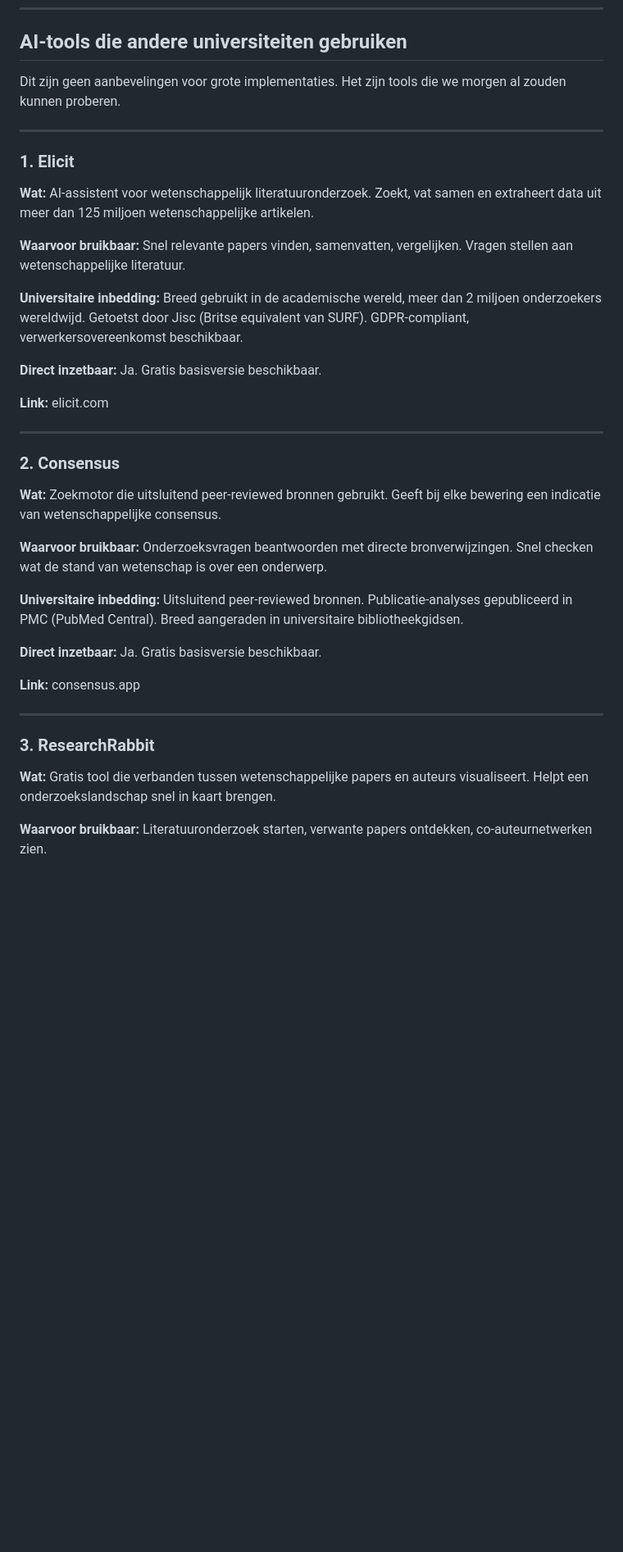
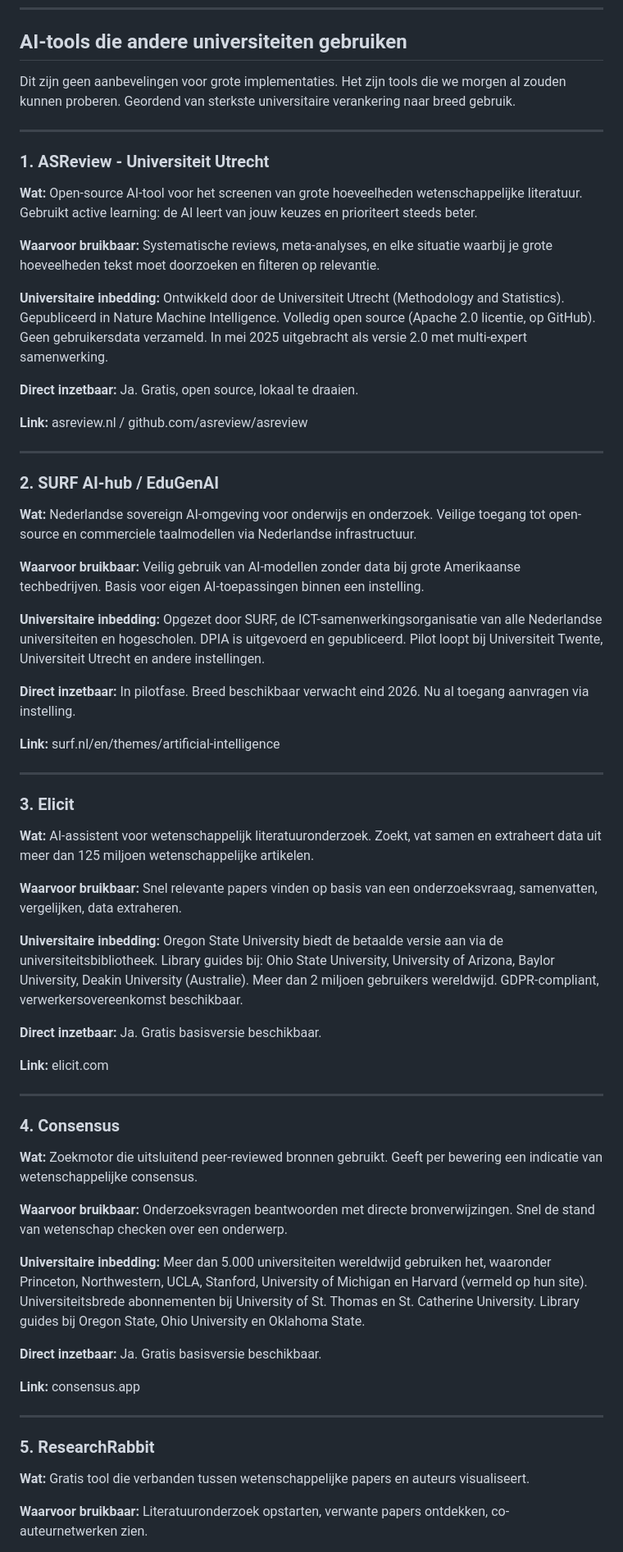
Before and after one commit to Windesheim-A-I-Support/Inventarisatie-kleine-AI-toepassingen-binnen-het-team, a Markdown page: updates/week-01-email-michiel.md, the part around one of its changes. Shown at 82% size. Drawn GitHub-style; blank space fills up the shorter version.

Commit message:
Diepere toolverkenning met specifieke universiteiten per tool
- ASReview (Universiteit Utrecht) toegevoegd als sterkste vondst
- Per tool: welke universiteiten gebruiken of onderschrijven het
- Volgorde aangepast op mate van universitaire verankering

Co-Authored-By: Claude Sonnet 4.6 <noreply@anthropic.com>

```diff
--- a/updates/week-01-email-michiel.md
+++ b/updates/week-01-email-michiel.md
@@ -60,17 +60,45 @@ Sterkste signaal: "[letterlijke uitspraak]"
 
 ## AI-tools die andere universiteiten gebruiken
 
-Dit zijn geen aanbevelingen voor grote implementaties. Het zijn tools die we morgen al zouden kunnen proberen.
+Dit zijn geen aanbevelingen voor grote implementaties. Het zijn tools die we morgen al zouden kunnen proberen. Geordend van sterkste universitaire verankering naar breed gebruik.
 
 ---
 
-### 1. Elicit
+### 1. ASReview - Universiteit Utrecht
+
+**Wat:** Open-source AI-tool voor het screenen van grote hoeveelheden wetenschappelijke literatuur. Gebruikt active learning: de AI leert van jouw keuzes en prioriteert steeds beter.
+
+**Waarvoor bruikbaar:** Systematische reviews, meta-analyses, en elke situatie waarbij je grote hoeveelheden tekst moet doorzoeken en filteren op relevantie.
+
+**Universitaire inbedding:** Ontwikkeld door de Universiteit Utrecht (Methodology and Statistics). Gepubliceerd in Nature Machine Intelligence. Volledig open source (Apache 2.0 licentie, op GitHub). Geen gebruikersdata verzameld. In mei 2025 uitgebracht als versie 2.0 met multi-expert samenwerking.
+
+**Direct inzetbaar:** Ja. Gratis, open source, lokaal te draaien.
+
+**Link:** asreview.nl / github.com/asreview/asreview
+
+---
+
+### 2. SURF AI-hub / EduGenAI
+
+**Wat:** Nederlandse sovereign AI-omgeving voor onderwijs en onderzoek. Veilige toegang tot open-source en commerciele taalmodellen via Nederlandse infrastructuur.
+
+**Waarvoor bruikbaar:** Veilig gebruik van AI-modellen zonder data bij grote Amerikaanse techbedrijven. Basis voor eigen AI-toepassingen binnen een instelling.
+
+**Universitaire inbedding:** Opgezet door SURF, de ICT-samenwerkingsorganisatie van alle Nederlandse universiteiten en hogescholen. DPIA is uitgevoerd en gepubliceerd. Pilot loopt bij Universiteit Twente, Universiteit Utrecht en andere instellingen.
+
+**Direct inzetbaar:** In pilotfase. Breed beschikbaar verwacht eind 2026. Nu al toegang aanvragen via instelling.
+
+**Link:** surf.nl/en/themes/artificial-intelligence
+
+---
+
+### 3. Elicit
 
 **Wat:** AI-assistent voor wetenschappelijk literatuuronderzoek. Zoekt, vat samen en extraheert data uit meer dan 125 miljoen wetenschappelijke artikelen.
 
-**Waarvoor bruikbaar:** Snel relevante papers vinden, samenvatten, vergelijken. Vragen stellen aan wetenschappelijke literatuur.
+**Waarvoor bruikbaar:** Snel relevante papers vinden op basis van een onderzoeksvraag, samenvatten, vergelijken, data extraheren.
 
-**Universitaire inbedding:** Breed gebruikt in de academische wereld, meer dan 2 miljoen onderzoekers wereldwijd. Getoetst door Jisc (Britse equivalent van SURF). GDPR-compliant, verwerkersovereenkomst beschikbaar.
+**Universitaire inbedding:** Oregon State University biedt de betaalde versie aan via de universiteitsbibliotheek. Library guides bij: Ohio State University, University of Arizona, Baylor University, Deakin University (Australie). Meer dan 2 miljoen gebruikers wereldwijd. GDPR-compliant, verwerkersovereenkomst beschikbaar.
 
 **Direct inzetbaar:** Ja. Gratis basisversie beschikbaar.
 
@@ -78,13 +106,13 @@ Dit zijn geen aanbevelingen voor grote implementaties. Het zijn tools die we mor
 
 ---
 
-### 2. Consensus
+### 4. Consensus
 
-**Wat:** Zoekmotor die uitsluitend peer-reviewed bronnen gebruikt. Geeft bij elke bewering een indicatie van wetenschappelijke consensus.
+**Wat:** Zoekmotor die uitsluitend peer-reviewed bronnen gebruikt. Geeft per bewering een indicatie van wetenschappelijke consensus.
 
-**Waarvoor bruikbaar:** Onderzoeksvragen beantwoorden met directe bronverwijzingen. Snel checken wat de stand van wetenschap is over een onderwerp.
+**Waarvoor bruikbaar:** Onderzoeksvragen beantwoorden met directe bronverwijzingen. Snel de stand van wetenschap checken over een onderwerp.
 
-**Universitaire inbedding:** Uitsluitend peer-reviewed bronnen. Publicatie-analyses gepubliceerd in PMC (PubMed Central). Breed aangeraden in universitaire bibliotheekgidsen.
+**Universitaire inbedding:** Meer dan 5.000 universiteiten wereldwijd gebruiken het, waaronder Princeton, Northwestern, UCLA, Stanford, University of Michigan en Harvard (vermeld op hun site). Universiteitsbrede abonnementen bij University of St. Thomas en St. Catherine University. Library guides bij Oregon State, Ohio University en Oklahoma State.
 
 **Direct inzetbaar:** Ja. Gratis basisversie beschikbaar.
 
@@ -92,9 +120,9 @@ Dit zijn geen aanbevelingen voor grote implementaties. Het zijn tools die we mor
 
 ---
 
-### 3. ResearchRabbit
+### 5. ResearchRabbit
 
-**Wat:** Gratis tool die verbanden tussen wetenschappelijke papers en auteurs visualiseert. Helpt een onderzoekslandschap snel in kaart brengen.
+**Wat:** Gratis tool die verbanden tussen wetenschappelijke papers en auteurs visualiseert.
 
-**Waarvoor bruikbaar:** Literatuuronderzoek starten, verwante papers ontdekken, co-auteurnetwerken zien.
+**Waarvoor bruikbaar:** Literatuuronderzoek opstarten, verwante papers ontdekken, co-auteurnetwerken zien.
 
```
Also changed, not shown: other parts of updates/week-01-email-michiel.md (+1 -15 lines).
